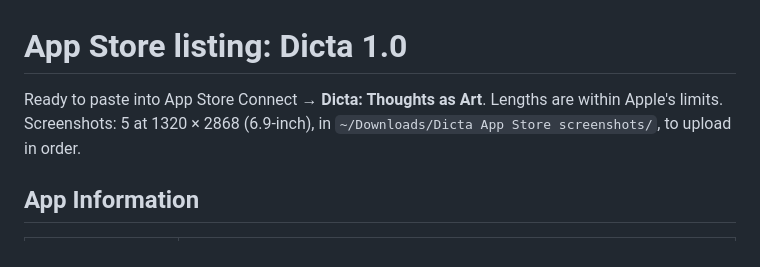
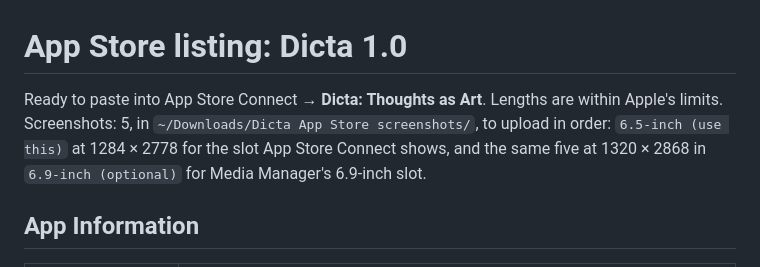
Before and after one commit to LeouDev/dicta, a Markdown page: docs/app-store-listing.md, the part around the change. Drawn GitHub-style.

Commit message:
Listing: screenshots at 1284 × 2778 for App Store Connect's 6.5-inch slot
Co-Authored-By: Claude Opus 5.5 <noreply@anthropic.com>

```diff
--- a/docs/app-store-listing.md
+++ b/docs/app-store-listing.md
@@ -1,6 +1,6 @@
 # App Store listing: Dicta 1.0
 
-Ready to paste into App Store Connect → **Dicta: Thoughts as Art**. Lengths are within Apple's limits. Screenshots: 5 at 1320 × 2868 (6.9-inch), in `~/Downloads/Dicta App Store screenshots/`, to upload in order.
+Ready to paste into App Store Connect → **Dicta: Thoughts as Art**. Lengths are within Apple's limits. Screenshots: 5, in `~/Downloads/Dicta App Store screenshots/`, to upload in order: `6.5-inch (use this)` at 1284 × 2778 for the slot App Store Connect shows, and the same five at 1320 × 2868 in `6.9-inch (optional)` for Media Manager's 6.9-inch slot.
 
 ## App Information
 
```
Also changed, not shown: docs/app-store-checklist.md (+1 -1 lines).
